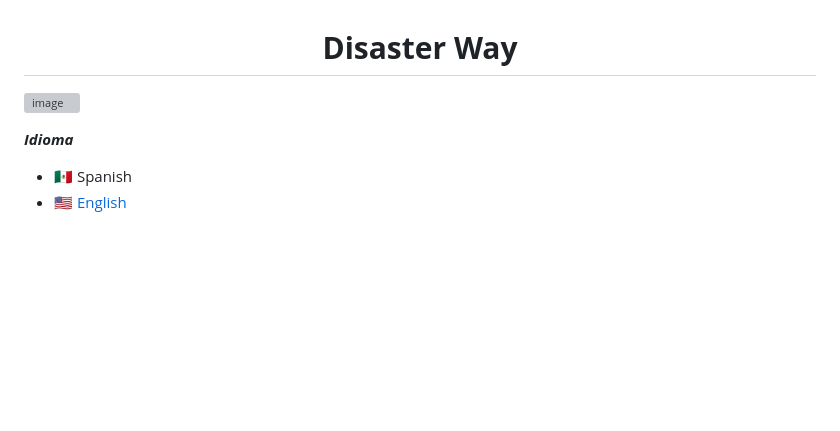
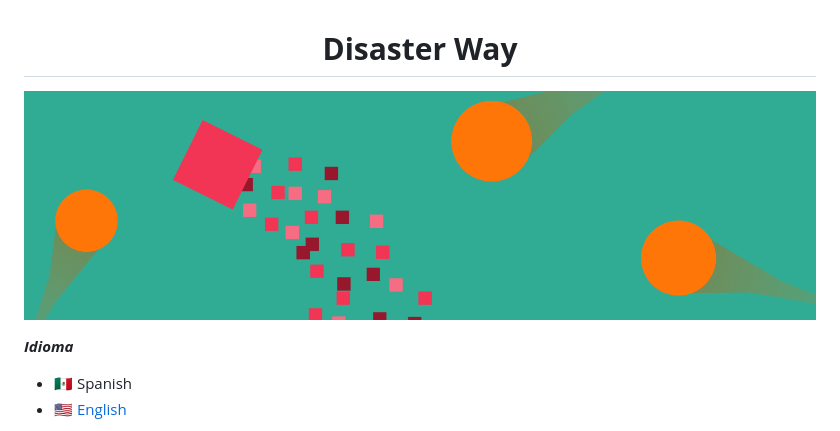
Before and after one commit to IsmaCortGtz/Disaster-Way, a Markdown page: README.es.md, the part around the change. Rendered like a GitHub page; pictures changed too: assets/images/banner.png (added); blank space fills up the shorter version; grey boxes are pictures that could not be loaded.

Commit message:
Banner changed from SVG to PNG

```diff
--- a/README.es.md
+++ b/README.es.md
@@ -1,5 +1,5 @@
 **<h1 align="center">Disaster Way</h1>**
-<img width="1383" alt="image" src="./assets/images/banner.svg">
+<img width="1383" alt="image" src="./assets/images/banner.png">
 
 ***Idioma***
 - 🇲🇽 Spanish
```
Also changed, not shown: README.md (+1 -1 lines).
